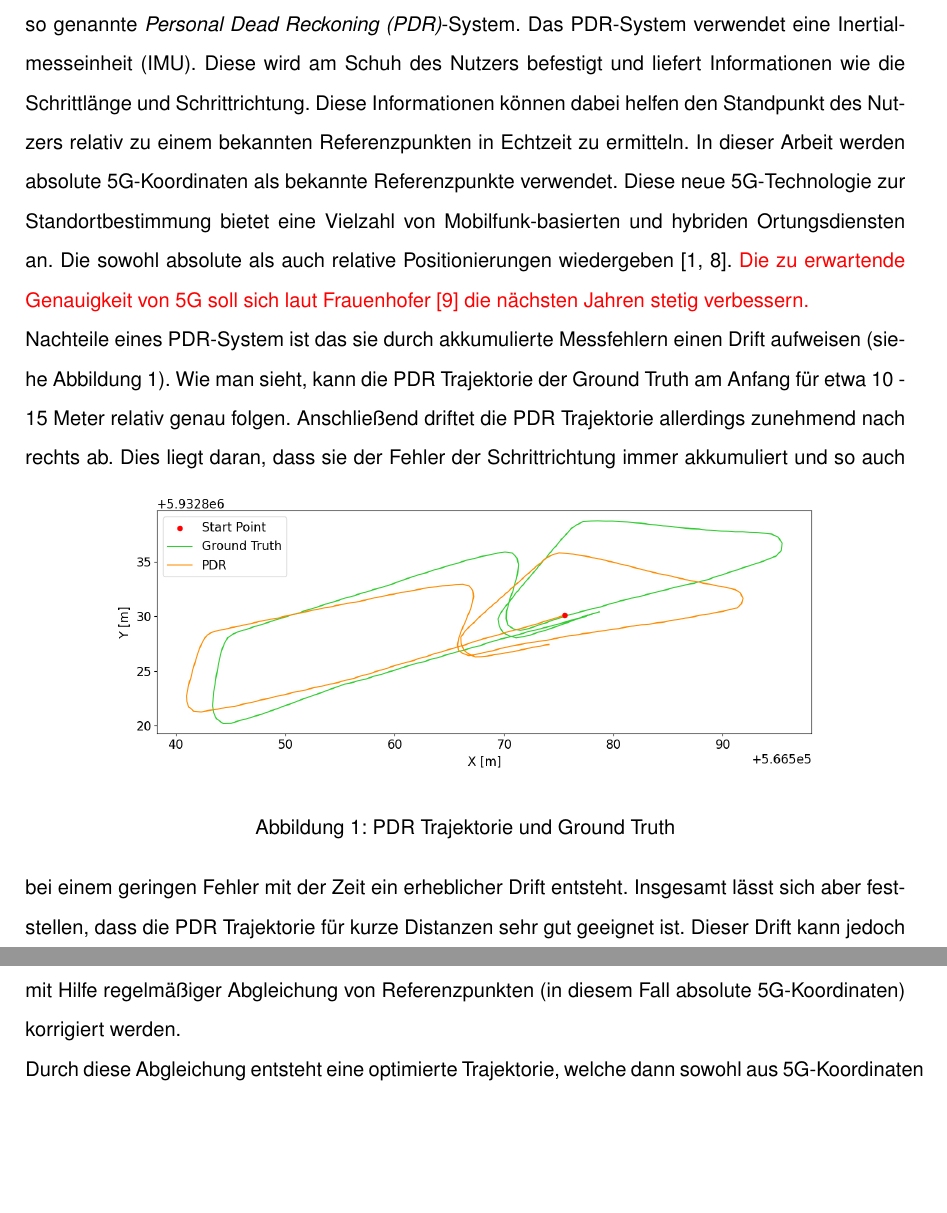
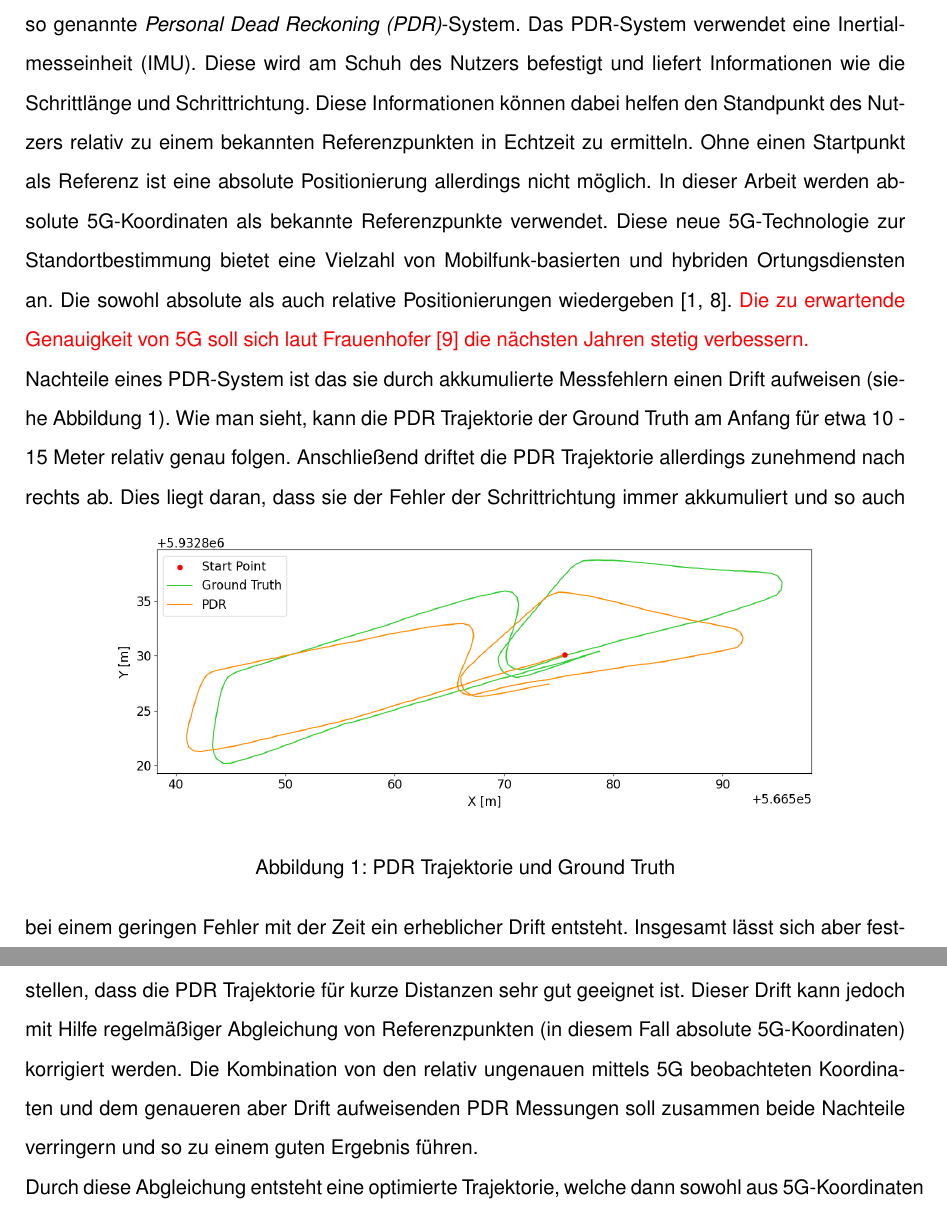
Before and after one commit to SumitKaur0/LocationBasedServices, a LaTeX document (Hausarbeit.tex, which reads source/content/text.tex): two parts of pages 3 and 4 of 19, joined at a grey line, cut so that both start at the same text, the shorter picture padded with empty space. Compiled offline with pdfLaTeX; the source files are stored in an older character set and shown here as Unicode.

Commit message:
Update text.tex

```diff
--- a/source/content/text.tex
+++ b/source/content/text.tex
@@ -2,7 +2,7 @@
 \automark{section}
 
 \section{Einleitung}
-Vorallem in unübersichtlichen und unbekannten Gebäuden kann die Verwendung von Indoor Navigation nützlich sein, um die Positionen von Menschen oder Objekten zu verfolgen. Das Problem bei der Navigation im Gebäude ist der schlechte bis fehlende GNSS-Empfang. Weshalb das sonst übliche Verfahren, mittels Satellitennavigation im Gebäude meistens keine zufriedenstellende Positionslösung bietet und somit meistens keine zuverlässige Möglichkeit bei der Indoor Navigation darstellt. Da Inertiales Navigationssysteme (INS) ohne GNSS-Signale auskommen, können sie hervorragend in der Indoor Navigation eingesetzt werden. Dafür wird ein einfacher Bewegungssensor benötigt, welcher sich beispielsweise in einem Ortungssystem für gehende Personen befindet, das so genannte \textit{Personal Dead Reckoning (PDR)}-System. Das PDR-System verwendet eine Inertialmesseinheit (IMU). Diese wird am Schuh des Nutzers befestigt und liefert Informationen wie die Schrittlänge und Schrittrichtung. Diese Informationen können dabei helfen den Standpunkt des Nutzers relativ zu einem bekannten Referenzpunkten in Echtzeit zu ermitteln. In dieser Arbeit werden absolute 5G-Koordinaten als bekannte Referenzpunkte verwendet. Diese neue 5G-Technologie zur Standortbestimmung bietet eine Vielzahl von Mobilfunk-basierten und hybriden Ortungsdiensten an. Die sowohl absolute als auch relative Positionierungen wiedergeben \cite{borenstein2007,sylvia}.
+Vorallem in unübersichtlichen und unbekannten Gebäuden kann die Verwendung von Indoor Navigation nützlich sein, um die Positionen von Menschen oder Objekten zu verfolgen. Das Problem bei der Navigation im Gebäude ist der schlechte bis fehlende GNSS-Empfang. Weshalb das sonst übliche Verfahren, mittels Satellitennavigation im Gebäude meistens keine zufriedenstellende Positionslösung bietet und somit meistens keine zuverlässige Möglichkeit bei der Indoor Navigation darstellt. Da Inertiales Navigationssysteme (INS) ohne GNSS-Signale auskommen, können sie hervorragend in der Indoor Navigation eingesetzt werden. Dafür wird ein einfacher Bewegungssensor benötigt, welcher sich beispielsweise in einem Ortungssystem für gehende Personen befindet, das so genannte \textit{Personal Dead Reckoning (PDR)}-System. Das PDR-System verwendet eine Inertialmesseinheit (IMU). Diese wird am Schuh des Nutzers befestigt und liefert Informationen wie die Schrittlänge und Schrittrichtung. Diese Informationen können dabei helfen den Standpunkt des Nutzers relativ zu einem bekannten Referenzpunkten in Echtzeit zu ermitteln. Ohne einen Startpunkt als Referenz ist eine absolute Positionierung allerdings nicht möglich. In dieser Arbeit werden absolute 5G-Koordinaten als bekannte Referenzpunkte verwendet. Diese neue 5G-Technologie zur Standortbestimmung bietet eine Vielzahl von Mobilfunk-basierten und hybriden Ortungsdiensten an. Die sowohl absolute als auch relative Positionierungen wiedergeben \cite{borenstein2007,sylvia}.
 \textcolor{red}{Die zu erwartende Genauigkeit von 5G soll sich laut Frauenhofer \cite{fraunhofer} die nächsten Jahren stetig verbessern.}
 
 Nachteile eines PDR-System ist das sie durch akkumulierte Messfehlern einen Drift aufweisen (siehe Abbildung \ref{fig:pdr}). Wie man sieht, kann die PDR Trajektorie der Ground Truth am Anfang für etwa 10 - 15 Meter relativ genau folgen. Anschließend driftet die PDR Trajektorie allerdings zunehmend nach rechts ab.
@@ -12,7 +12,7 @@ Nachteile eines PDR-System ist das sie durch akkumulierte Messfehlern einen Drif
 	\caption{PDR Trajektorie und Ground Truth}
 	\label{fig:pdr}
 \end{figure}
-Dies liegt daran, dass sie der Fehler der Schrittrichtung immer akkumuliert und so auch bei einem geringen Fehler mit der Zeit ein erheblicher Drift entsteht. Insgesamt lässt sich aber feststellen, dass die PDR Trajektorie für kurze Distanzen sehr gut geeignet ist. Dieser Drift kann jedoch mit Hilfe regelmäßiger Abgleichung von Referenzpunkten (in diesem Fall absolute 5G-Koordinaten) korrigiert werden.
+Dies liegt daran, dass sie der Fehler der Schrittrichtung immer akkumuliert und so auch bei einem geringen Fehler mit der Zeit ein erheblicher Drift entsteht. Insgesamt lässt sich aber feststellen, dass die PDR Trajektorie für kurze Distanzen sehr gut geeignet ist. Dieser Drift kann jedoch mit Hilfe regelmäßiger Abgleichung von Referenzpunkten (in diesem Fall absolute 5G-Koordinaten) korrigiert werden. Die Kombination von den relativ ungenauen mittels 5G beobachteten Koordinaten und dem genaueren aber Drift aufweisenden PDR Messungen soll zusammen beide Nachteile verringern und so zu einem guten Ergebnis führen.
 
 Durch diese Abgleichung entsteht eine optimierte Trajektorie, welche dann sowohl aus 5G-Koordinaten und PDR-Messwerten besteht. So nutzt man die 5G-Koordinaten zur absoluten Positionsbestimmung, während die PDR-Messungen durch ihre höhere Messrate dafür sorgen, dass der Verlauf der Trajektorie der Ground Truth nähert kommt. Dafür sind in der Geodäsie Optimierungsansätze wie das Kalman-Filter oder die Methode der kleinsten Quadrate (engl.: Least-Square) häufig im Einsatz.\\
 Diese Arbeit beschäftigt sich daher mit der Frage wie sich die Ergebnisse einer Ausgleichung von Personal Dead Reckoning (PDR) mittels dem dynamischen Kalman-Filter und der Least-Square Methode unterscheiden?
```
